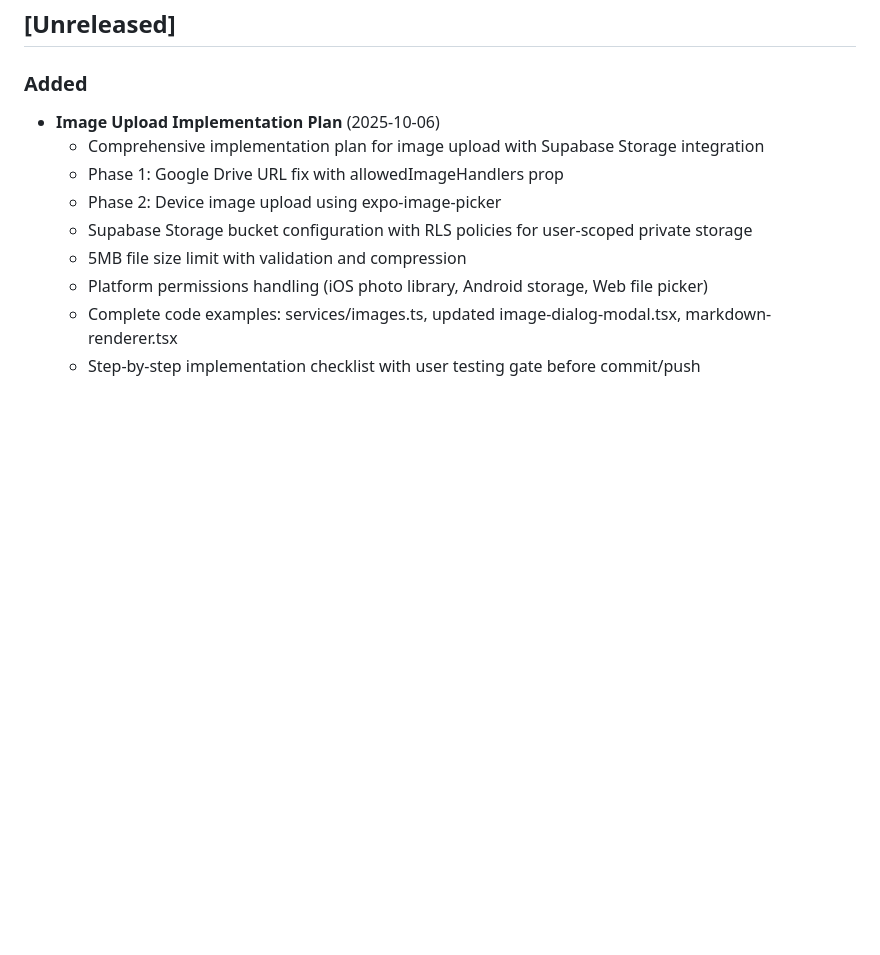
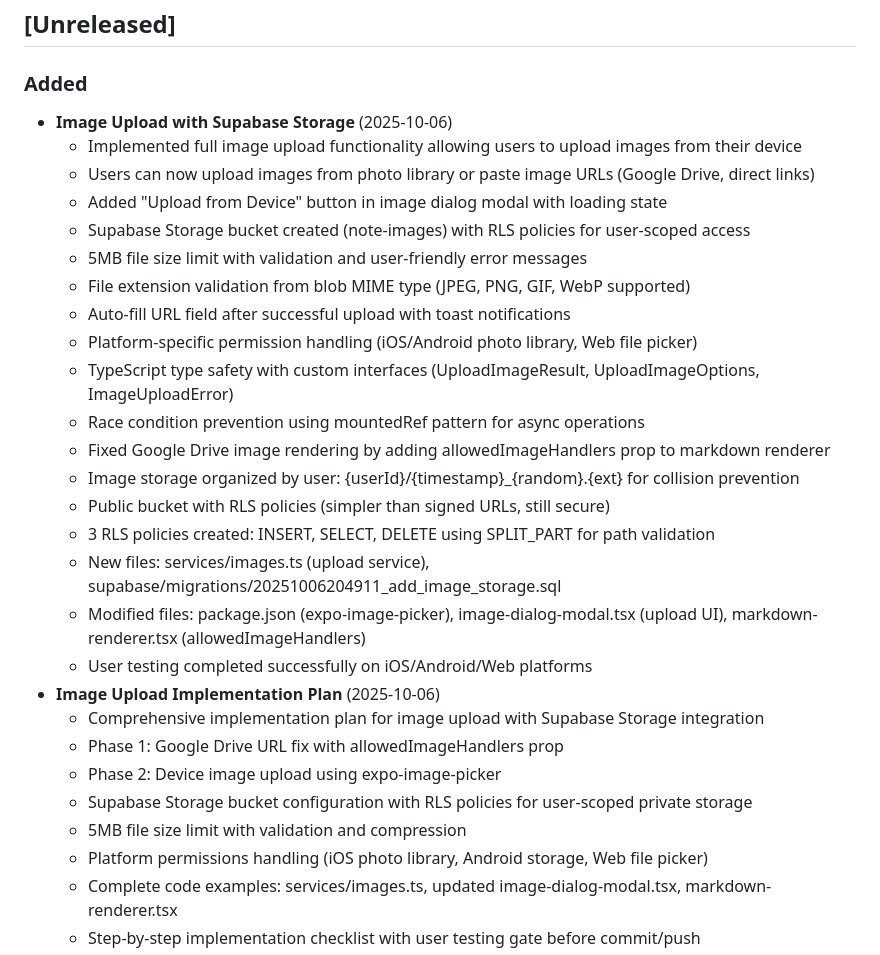
Before and after one commit to srwlli/noted, a Markdown page: CHANGELOG.md, the part around the change. Rendered like a GitHub page; blank space fills up the shorter version.

Commit message:
Update CHANGELOG for image upload implementation
Added comprehensive entry documenting the image upload with Supabase Storage feature:
- Full feature description with upload functionality details
- Supabase Storage bucket configuration and RLS policies
- TypeScript type safety improvements
- Platform-specific permission handling
- File validation and error handling
- Files created and modified
- User testing confirmation

Entry placed above implementation plan to show completed work first.

🤖 Generated with [Claude Code](https://claude.com/claude-code)

Co-Authored-By: Claude <noreply@anthropic.com>

```diff
--- a/CHANGELOG.md
+++ b/CHANGELOG.md
@@ -8,6 +8,24 @@ and this project adheres to [Semantic Versioning](https://semver.org/spec/v2.0.0
 ## [Unreleased]
 
 ### Added
+- **Image Upload with Supabase Storage** (2025-10-06)
+  - Implemented full image upload functionality allowing users to upload images from their device
+  - Users can now upload images from photo library or paste image URLs (Google Drive, direct links)
+  - Added "Upload from Device" button in image dialog modal with loading state
+  - Supabase Storage bucket created (note-images) with RLS policies for user-scoped access
+  - 5MB file size limit with validation and user-friendly error messages
+  - File extension validation from blob MIME type (JPEG, PNG, GIF, WebP supported)
+  - Auto-fill URL field after successful upload with toast notifications
+  - Platform-specific permission handling (iOS/Android photo library, Web file picker)
+  - TypeScript type safety with custom interfaces (UploadImageResult, UploadImageOptions, ImageUploadError)
+  - Race condition prevention using mountedRef pattern for async operations
+  - Fixed Google Drive image rendering by adding allowedImageHandlers prop to markdown renderer
+  - Image storage organized by user: {userId}/{timestamp}_{random}.{ext} for collision prevention
+  - Public bucket with RLS policies (simpler than signed URLs, still secure)
+  - 3 RLS policies created: INSERT, SELECT, DELETE using SPLIT_PART for path validation
+  - New files: services/images.ts (upload service), supabase/migrations/20251006204911_add_image_storage.sql
+  - Modified files: package.json (expo-image-picker), image-dialog-modal.tsx (upload UI), markdown-renderer.tsx (allowedImageHandlers)
+  - User testing completed successfully on iOS/Android/Web platforms
 - **Image Upload Implementation Plan** (2025-10-06)
   - Comprehensive implementation plan for image upload with Supabase Storage integration
   - Phase 1: Google Drive URL fix with allowedImageHandlers prop
```
